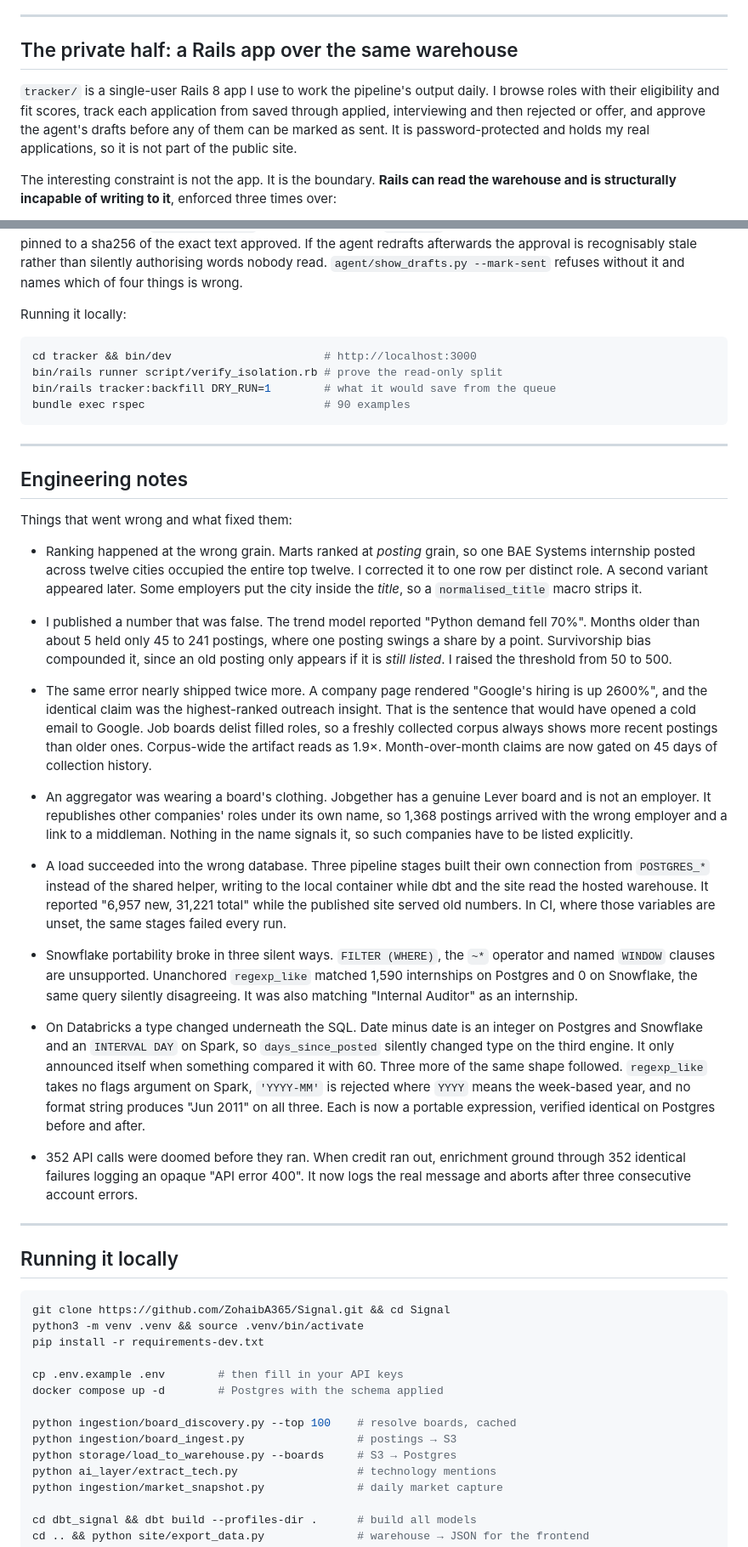
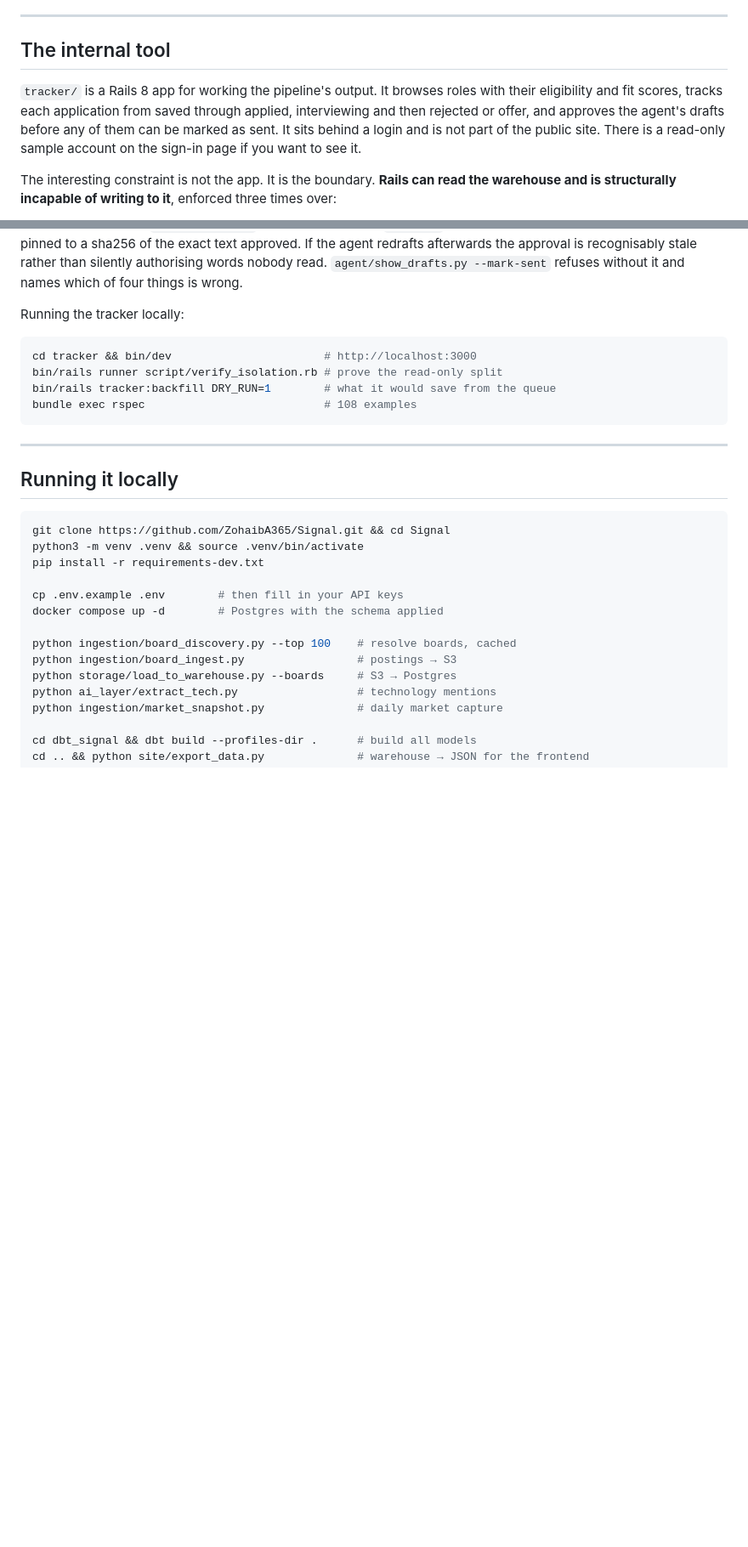
Before and after one commit to ZohaibA365/Signal, a Markdown page: README.md, 2 parts joined by grey strips. Shown at 85% size. Drawn GitHub-style; blank space fills up the shorter version.

Commit message:
Drop the engineering notes, and read as a product rather than a project
Removes the Engineering notes section outright. Eight bullets of bugs and what
fixed them reads as a learning log, which is not what someone landing on this
should meet first.

Three other things carried the same flavour. The opening explained that I built
this because I needed an internship, and now says who the thing is for. The
Rails section called itself "the private half" holding "my real applications",
and now describes an internal tool with a sample account anyone can open. The
footer signed off with a degree and a university.

Two stale numbers fixed while in here, and these are corrections rather than
edits. The table claimed 529 pytest tests when there are 544, and the tracker
block claimed 90 RSpec examples when there are 108. The RSpec count now appears
in the table too, since it was missing entirely.

The tracker's code block was also headed "Running it locally", the same title as
the section two lines below it once the notes between them were gone.

Everything else is untouched. Numbers, links, code spans and code blocks in the
surviving sections are identical, checked by extraction rather than by reading.
Data honesty stays exactly as it was, because a data product saying which of its
two demand series not to trust is the opposite of a weakness.

Co-Authored-By: Claude Opus 5 <noreply@anthropic.com>

````diff
--- a/README.md
+++ b/README.md
@@ -153,13 +153,14 @@ something plausible.
 
 ---
 
-## The private half: a Rails app over the same warehouse
+## The internal tool
 
-`tracker/` is a single-user Rails 8 app I use to work the pipeline's output daily. I
-browse roles with their eligibility and fit scores, track each application from
-saved through applied, interviewing and then rejected or offer, and approve the
-agent's drafts before any of them can be marked as sent. It is password-protected
-and holds my real applications, so it is not part of the public site.
+`tracker/` is a Rails 8 app for working the pipeline's output. It browses roles
+with their eligibility and fit scores, tracks each application from saved through
+applied, interviewing and then rejected or offer, and approves the agent's drafts
+before any of them can be marked as sent. It sits behind a login and is not part of
+the public site. There is a read-only sample account on the sign-in page if you
+want to see it.
 
 The interesting constraint is not the app. It is the boundary. **Rails can read the
 warehouse and is structurally incapable of writing to it**, enforced three times
@@ -193,65 +194,14 @@ redrafts afterwards the approval is recognisably stale rather than silently
 authorising words nobody read. `agent/show_drafts.py --mark-sent` refuses without it
 and names which of four things is wrong.
 
-Running it locally:
+Running the tracker locally:
 
 ```bash
 cd tracker && bin/dev                       # http://localhost:3000
 bin/rails runner script/verify_isolation.rb # prove the read-only split
 bin/rails tracker:backfill DRY_RUN=1        # what it would save from the queue
-bundle exec rspec                           # 90 examples
+bundle exec rspec                           # 108 examples
 ```
-
----
-
-## Engineering notes
-
-Things that went wrong and what fixed them:
-
-- Ranking happened at the wrong grain. Marts ranked at *posting* grain, so one BAE
-  Systems internship posted across twelve cities occupied the entire top twelve. I
-  corrected it to one row per distinct role. A second variant appeared later. Some
-  employers put the city inside the *title*, so a `normalised_title` macro strips it.
-
-- I published a number that was false. The trend model reported "Python demand fell
-  70%". Months older than about 5 held only 45 to 241 postings, where one posting
-  swings a share by a point. Survivorship bias compounded it, since an old posting
-  only appears if it is *still listed*. I raised the threshold from 50 to 500.
-
-- The same error nearly shipped twice more. A company page rendered "Google's hiring
-  is up 2600%", and the identical claim was the highest-ranked outreach insight. That
-  is the sentence that would have opened a cold email to Google. Job boards delist
-  filled roles, so a freshly collected corpus always shows more recent postings than
-  older ones. Corpus-wide the artifact reads as 1.9×. Month-over-month claims are now
-  gated on 45 days of collection history.
-
-- An aggregator was wearing a board's clothing. Jobgether has a genuine Lever board
-  and is not an employer. It republishes other companies' roles under its own name,
-  so 1,368 postings arrived with the wrong employer and a link to a middleman.
-  Nothing in the name signals it, so such companies have to be listed explicitly.
-
-- A load succeeded into the wrong database. Three pipeline stages built their own
-  connection from `POSTGRES_*` instead of the shared helper, writing to the local
-  container while dbt and the site read the hosted warehouse. It reported "6,957 new,
-  31,221 total" while the published site served old numbers. In CI, where those
-  variables are unset, the same stages failed every run.
-
-- Snowflake portability broke in three silent ways. `FILTER (WHERE)`, the `~*`
-  operator and named `WINDOW` clauses are unsupported. Unanchored `regexp_like`
-  matched 1,590 internships on Postgres and 0 on Snowflake, the same query silently
-  disagreeing. It was also matching "Internal Auditor" as an internship.
-
-- On Databricks a type changed underneath the SQL. Date minus date is an integer on
-  Postgres and Snowflake and an `INTERVAL DAY` on Spark, so `days_since_posted`
-  silently changed type on the third engine. It only announced itself when something
-  compared it with 60. Three more of the same shape followed. `regexp_like` takes no
-  flags argument on Spark, `'YYYY-MM'` is rejected where `YYYY` means the week-based
-  year, and no format string produces "Jun 2011" on all three. Each is now a portable
-  expression, verified identical on Postgres before and after.
-
-- 352 API calls were doomed before they ran. When credit ran out, enrichment ground
-  through 352 identical failures logging an opaque "API error 400". It now logs the
-  real message and aborts after three consecutive account errors.
 
 ---
 
````
Also changed, not shown: other parts of README.md (+4 -4 lines).
